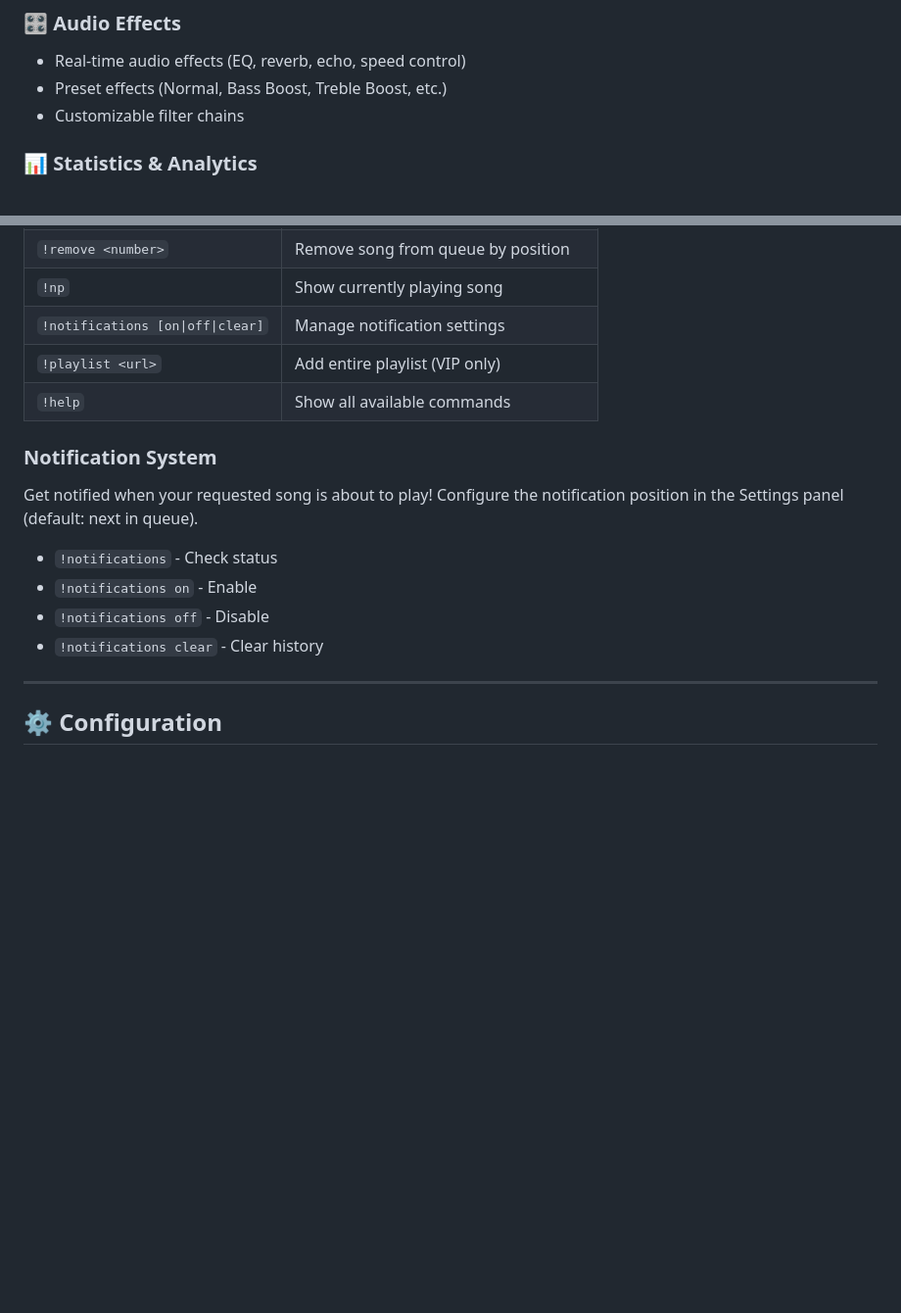
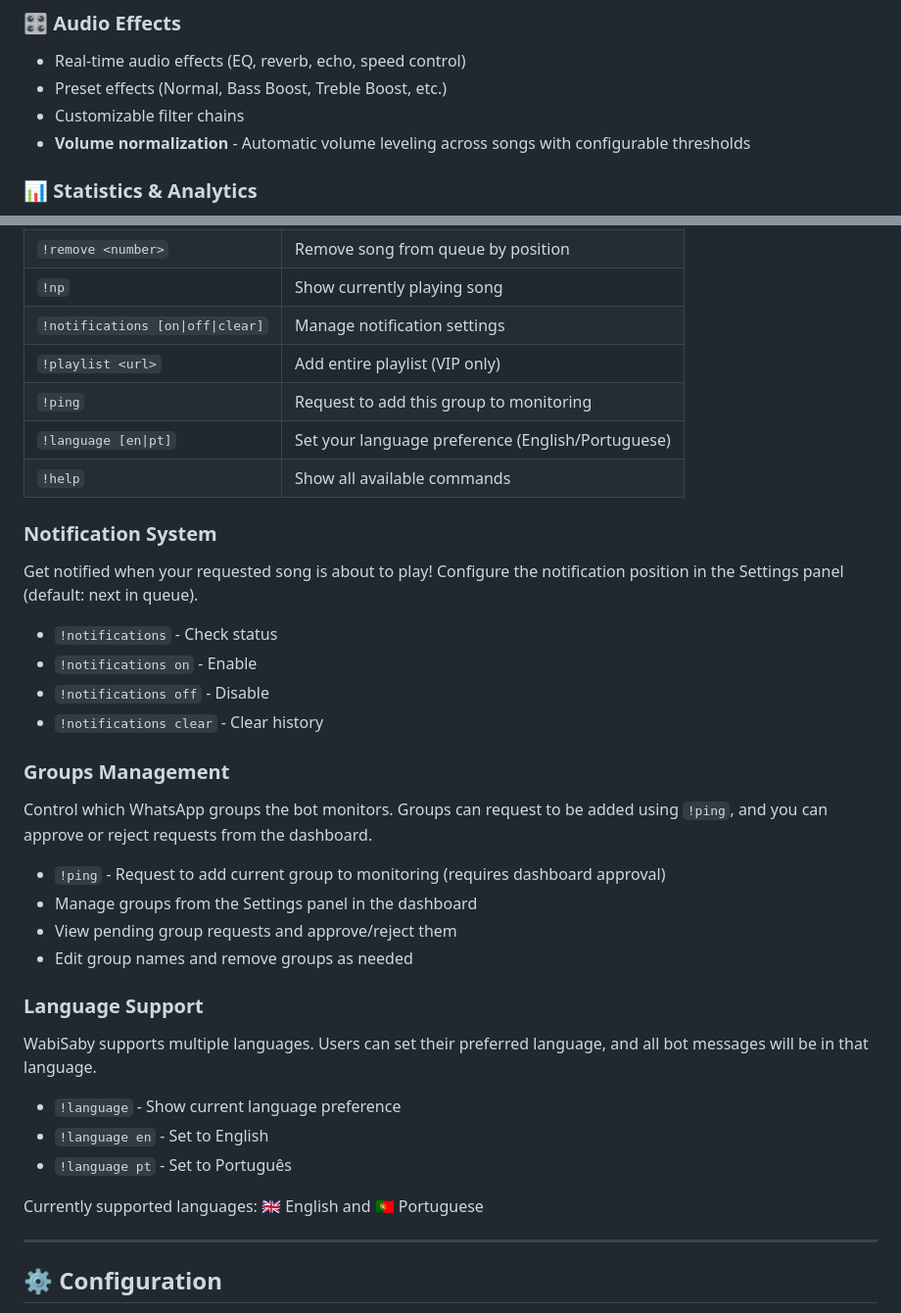
Before and after one commit to JoaoAJMatos/WabiSaby, a Markdown page: README.md, 2 parts joined by grey strips. Shown: that part at 98% size. Rendered like a GitHub page; blank space fills up the shorter version.

```diff
--- a/README.md
+++ b/README.md
@@ -60,6 +64,7 @@ Perfect for:
 - Real-time audio effects (EQ, reverb, echo, speed control)
 - Preset effects (Normal, Bass Boost, Treble Boost, etc.)
 - Customizable filter chains
+- **Volume normalization** - Automatic volume leveling across songs with configurable thresholds
 
 ### 📊 Statistics & Analytics
 
@@ -181,6 +186,8 @@ docker-compose -f docker/docker-compose.yml logs -f
 | `!np` | Show currently playing song |
 | `!notifications [on\|off\|clear]` | Manage notification settings |
 | `!playlist <url>` | Add entire playlist (VIP only) |
+| `!ping` | Request to add this group to monitoring |
+| `!language [en\|pt]` | Set your language preference (English/Portuguese) |
 | `!help` | Show all available commands |
 
 ### Notification System
@@ -191,6 +198,25 @@ Get notified when your requested song is about to play! Configure the notificati
 - `!notifications on` - Enable
 - `!notifications off` - Disable
 - `!notifications clear` - Clear history
+
+### Groups Management
+
+Control which WhatsApp groups the bot monitors. Groups can request to be added using `!ping`, and you can approve or reject requests from the dashboard.
+
+- `!ping` - Request to add current group to monitoring (requires dashboard approval)
+- Manage groups from the Settings panel in the dashboard
+- View pending group requests and approve/reject them
+- Edit group names and remove groups as needed
+
+### Language Support
+
+WabiSaby supports multiple languages. Users can set their preferred language, and all bot messages will be in that language.
+
+- `!language` - Show current language preference
+- `!language en` - Set to English
+- `!language pt` - Set to Português
+
+Currently supported languages: 🇬🇧 English and 🇵🇹 Portuguese
 
 ---
 
```
Also changed, not shown: other parts of README.md (+26 -6 lines).
